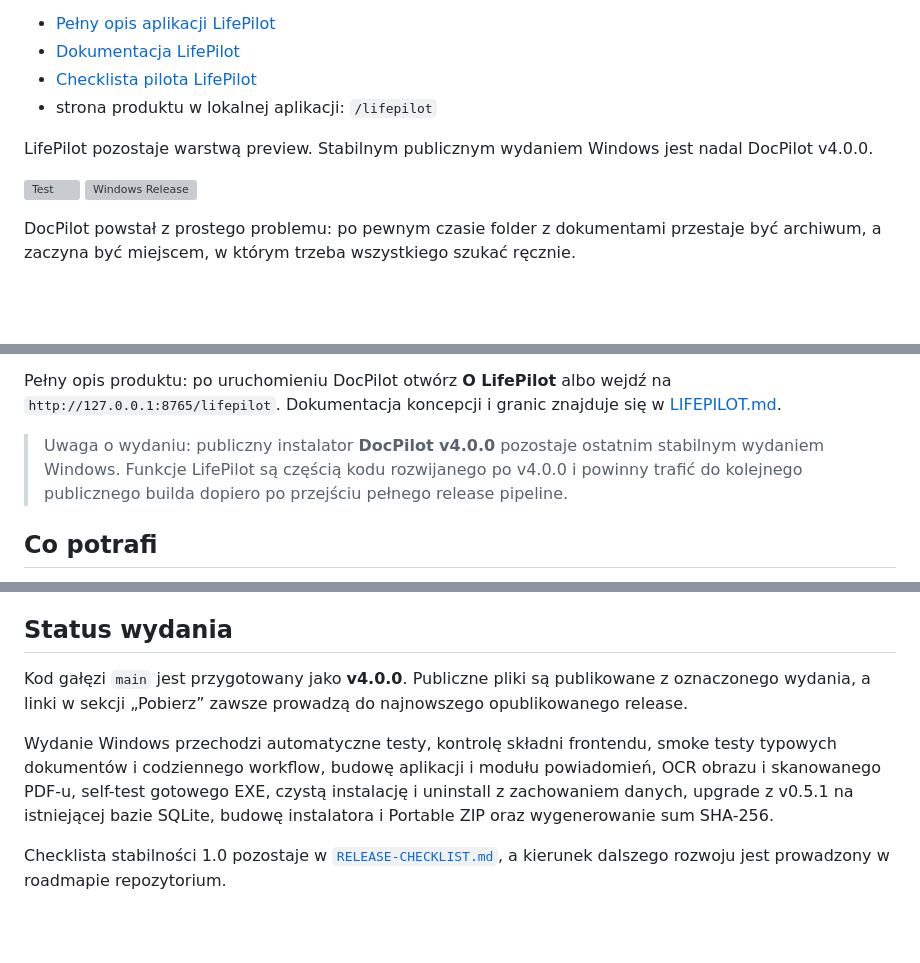
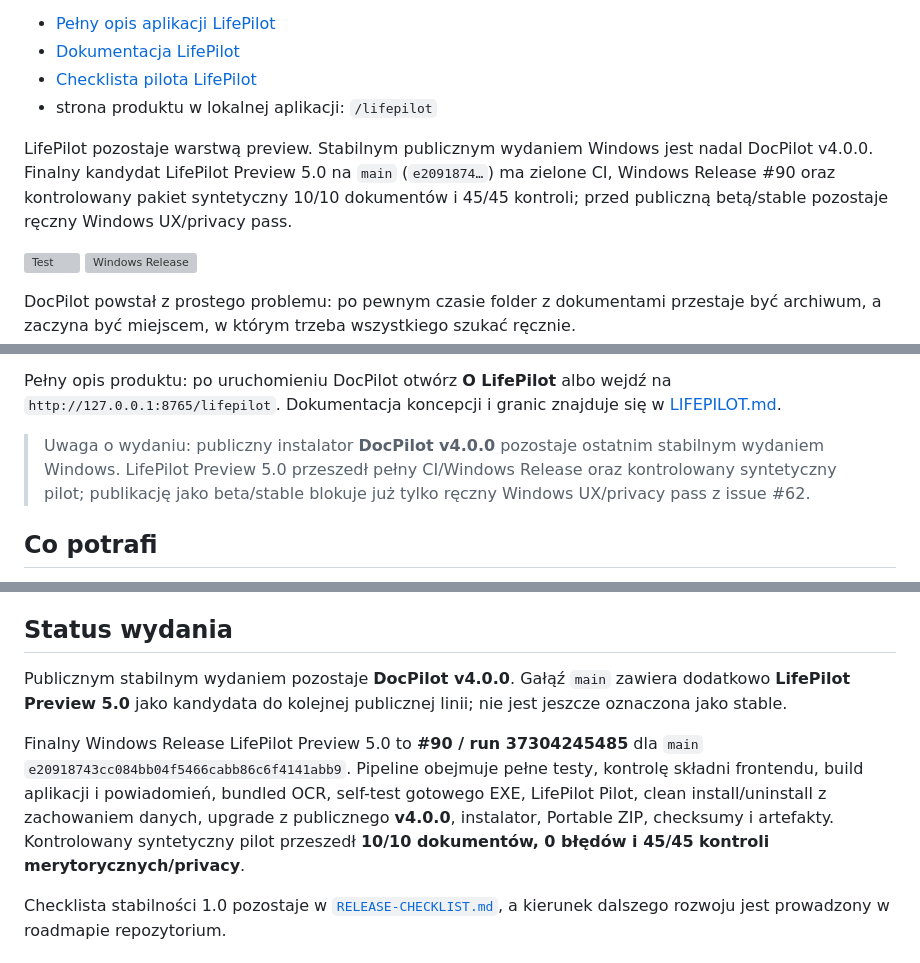
Before and after one commit to lukaszst-cz/docpilot, a Markdown page: README.md, 3 parts joined by grey strips. GitHub-like rendering; blank space fills up the shorter version; grey boxes are pictures that could not be loaded.

Commit message:
docs: align README with final LifePilot pilot status

```diff
--- a/README.md
+++ b/README.md
@@ -13,7 +13,7 @@ Aktualny kod zawiera już warstwę **CoTeraz?**, priorytetyzowaną kolejkę dzia
 - [Checklista pilota LifePilot](PILOT-LIFEPILOT.md)
 - strona produktu w lokalnej aplikacji: `/lifepilot`
 
-LifePilot pozostaje warstwą preview. Stabilnym publicznym wydaniem Windows jest nadal DocPilot v4.0.0.
+LifePilot pozostaje warstwą preview. Stabilnym publicznym wydaniem Windows jest nadal DocPilot v4.0.0. Finalny kandydat LifePilot Preview 5.0 na `main` (`e2091874…`) ma zielone CI, Windows Release #90 oraz kontrolowany pakiet syntetyczny 10/10 dokumentów i 45/45 kontroli; przed publiczną betą/stable pozostaje ręczny Windows UX/privacy pass.
 
 
 [![Test](https://github.com/lukaszst-cz/docpilot/actions/workflows/test.yml/badge.svg)](https://github.com/lukaszst-cz/docpilot/actions/workflows/test.yml) [![Windows Release](https://github.com/lukaszst-cz/docpilot/actions/workflows/windows-release.yml/badge.svg)](https://github.com/lukaszst-cz/docpilot/actions/workflows/windows-release.yml)
@@ -95,7 +95,7 @@ Manifest nie zawiera pełnego tekstu OCR ani lokalnej ścieżki pliku. SHA-256 s
 
 Pełny opis produktu: po uruchomieniu DocPilot otwórz **O LifePilot** albo wejdź na `http://127.0.0.1:8765/lifepilot`. Dokumentacja koncepcji i granic znajduje się w [LIFEPILOT.md](LIFEPILOT.md).
 
-> Uwaga o wydaniu: publiczny instalator **DocPilot v4.0.0** pozostaje ostatnim stabilnym wydaniem Windows. Funkcje LifePilot są częścią kodu rozwijanego po v4.0.0 i powinny trafić do kolejnego publicznego builda dopiero po przejściu pełnego release pipeline.
+> Uwaga o wydaniu: publiczny instalator **DocPilot v4.0.0** pozostaje ostatnim stabilnym wydaniem Windows. LifePilot Preview 5.0 przeszedł pełny CI/Windows Release oraz kontrolowany syntetyczny pilot; publikację jako beta/stable blokuje już tylko ręczny Windows UX/privacy pass z issue #62.
 
 ## Co potrafi
 
@@ -207,9 +207,9 @@ Podstawowa zasada pozostaje bez zmian: najpierw analiza i podgląd, potem zatwie
 
 ## Status wydania
 
-Kod gałęzi `main` jest przygotowany jako **v4.0.0**. Publiczne pliki są publikowane z oznaczonego wydania, a linki w sekcji „Pobierz” zawsze prowadzą do najnowszego opublikowanego release.
+Publicznym stabilnym wydaniem pozostaje **DocPilot v4.0.0**. Gałąź `main` zawiera dodatkowo **LifePilot Preview 5.0** jako kandydata do kolejnej publicznej linii; nie jest jeszcze oznaczona jako stable.
 
-Wydanie Windows przechodzi automatyczne testy, kontrolę składni frontendu, smoke testy typowych dokumentów i codziennego workflow, budowę aplikacji i modułu powiadomień, OCR obrazu i skanowanego PDF-u, self-test gotowego EXE, czystą instalację i uninstall z zachowaniem danych, upgrade z v0.5.1 na istniejącej bazie SQLite, budowę instalatora i Portable ZIP oraz wygenerowanie sum SHA-256.
+Finalny Windows Release LifePilot Preview 5.0 to **#90 / run 37304245485** dla `main` `e20918743cc084bb04f5466cabb86c6f4141abb9`. Pipeline obejmuje pełne testy, kontrolę składni frontendu, build aplikacji i powiadomień, bundled OCR, self-test gotowego EXE, LifePilot Pilot, clean install/uninstall z zachowaniem danych, upgrade z publicznego **v4.0.0**, instalator, Portable ZIP, checksumy i artefakty. Kontrolowany syntetyczny pilot przeszedł **10/10 dokumentów, 0 błędów i 45/45 kontroli merytorycznych/privacy**.
 
 Checklista stabilności 1.0 pozostaje w [`RELEASE-CHECKLIST.md`](RELEASE-CHECKLIST.md), a kierunek dalszego rozwoju jest prowadzony w roadmapie repozytorium.
 
```
